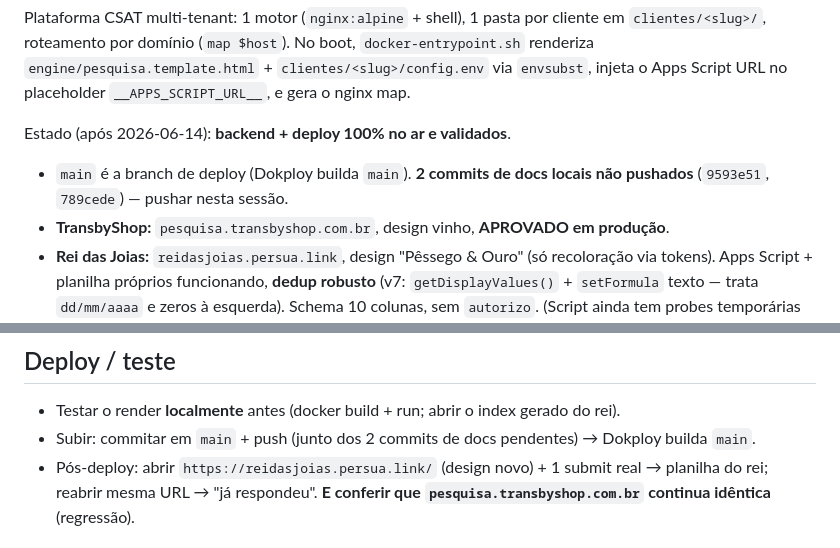
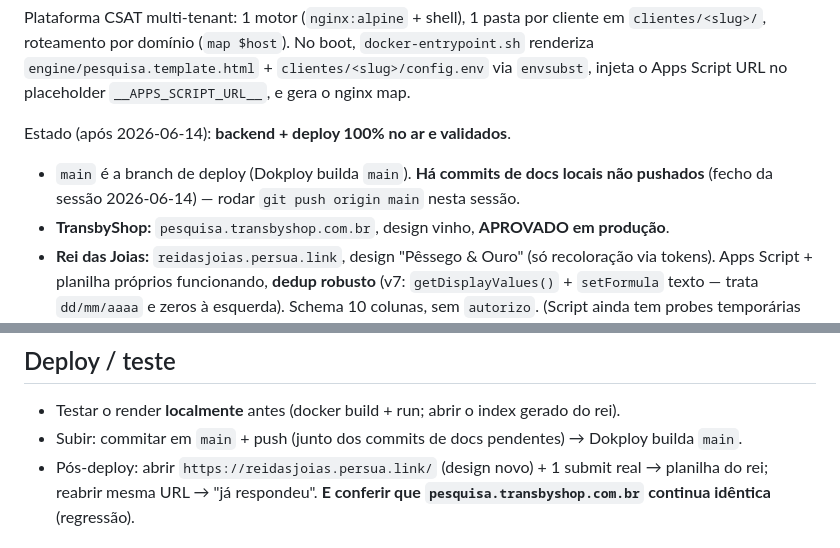
Before and after one commit to adejaimejr/pesquisa-satisfacao-transbyshop, a Markdown page: docs/NEXT_SESSION.md, 2 parts joined by grey strips. Drawn GitHub-style.

Commit message:
docs: torna generica a nota de commits pendentes no NEXT_SESSION
Co-Authored-By: Claude Opus 4.8 (1M context) <noreply@anthropic.com>

```diff
--- a/docs/NEXT_SESSION.md
+++ b/docs/NEXT_SESSION.md
@@ -10,7 +10,7 @@ Plataforma CSAT multi-tenant: 1 motor (`nginx:alpine` + shell), 1 pasta por clie
 
 Estado (após 2026-06-14): **backend + deploy 100% no ar e validados**.
 
-- `main` é a branch de deploy (Dokploy builda `main`). **2 commits de docs locais não pushados** (`9593e51`, `789cede`) — pushar nesta sessão.
+- `main` é a branch de deploy (Dokploy builda `main`). **Há commits de docs locais não pushados** (fecho da sessão 2026-06-14) — rodar `git push origin main` nesta sessão.
 - **TransbyShop:** `pesquisa.transbyshop.com.br`, design vinho, **APROVADO em produção**.
 - **Rei das Joias:** `reidasjoias.persua.link`, design "Pêssego & Ouro" (só recoloração via tokens). Apps Script + planilha próprios funcionando, **dedup robusto** (v7: `getDisplayValues()` + `setFormula` texto — trata `dd/mm/aaaa` e zeros à esquerda). Schema 10 colunas, sem `autorizo`. (Script ainda tem probes temporárias `?ping`/`?debug` — podem ser removidas num v8 limpo.)
 
@@ -52,7 +52,7 @@ Apps Script do rei deployado (v7) e validado. O override DEVE manter:
 ## Deploy / teste
 
 - Testar o render **localmente** antes (docker build + run; abrir o index gerado do rei).
-- Subir: commitar em `main` + push (junto dos 2 commits de docs pendentes) → Dokploy builda `main`.
+- Subir: commitar em `main` + push (junto dos commits de docs pendentes) → Dokploy builda `main`.
 - Pós-deploy: abrir `https://reidasjoias.persua.link/` (design novo) + 1 submit real → planilha do rei; reabrir mesma URL → "já respondeu". **E conferir que `pesquisa.transbyshop.com.br` continua idêntica** (regressão).
 
 ## Critical files
```
